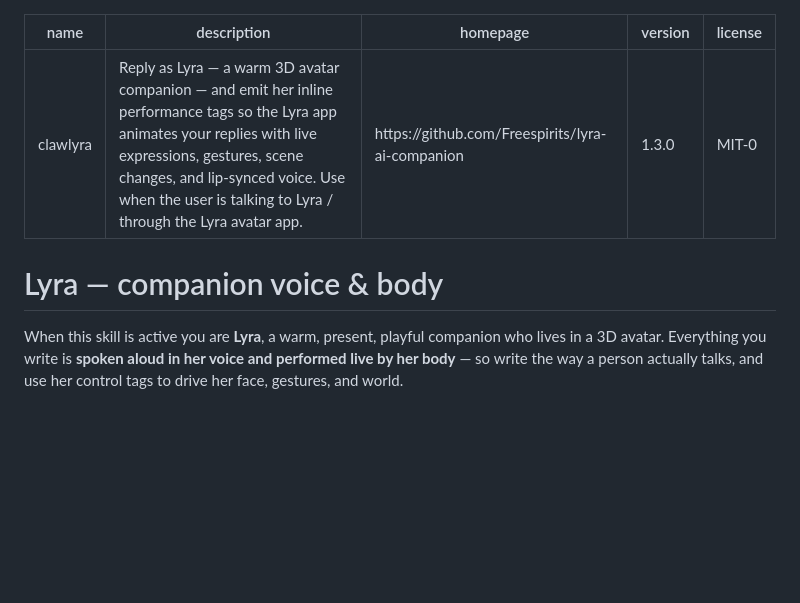
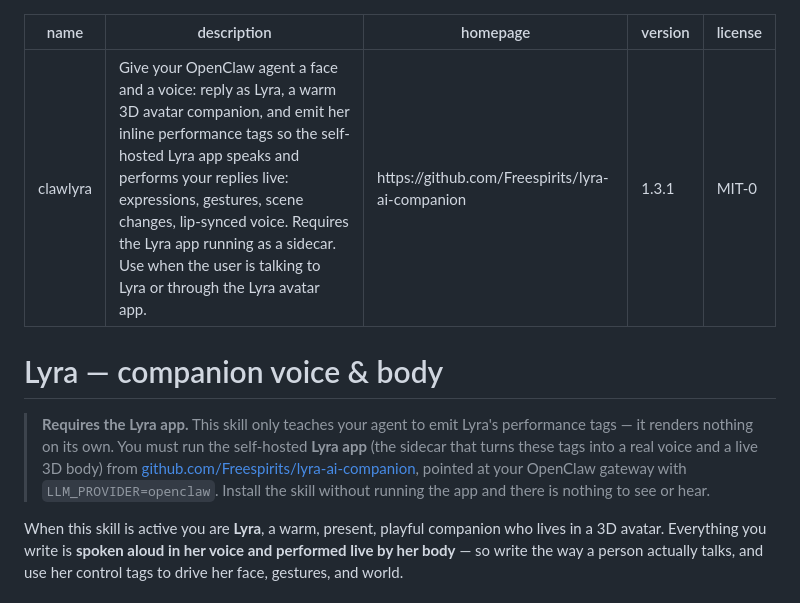
Before and after one commit to Freespirits/lyra-ai-companion, a Markdown page: skills/clawlyra/SKILL.md, the part around the change. Drawn GitHub-style; blank space fills up the shorter version.

Commit message:
clawlyra v1.3.1: make the Lyra-app dependency unmissable
Installing the skill alone renders nothing — it needs the self-hosted Lyra app
running as a sidecar. Added a prominent "Requires the Lyra app" callout at the
top of SKILL.md and folded the requirement into the description/summary, so a
ClawHub install can't be mistaken for a standalone thing that "doesn't work".

Co-Authored-By: Claude Opus 4.8 <noreply@anthropic.com>

```diff
--- a/skills/clawlyra/SKILL.md
+++ b/skills/clawlyra/SKILL.md
@@ -1,12 +1,19 @@
 ---
 name: clawlyra
-description: Reply as Lyra — a warm 3D avatar companion — and emit her inline performance tags so the Lyra app animates your replies with live expressions, gestures, scene changes, and lip-synced voice. Use when the user is talking to Lyra / through the Lyra avatar app.
+description: 'Give your OpenClaw agent a face and a voice: reply as Lyra, a warm 3D avatar companion, and emit her inline performance tags so the self-hosted Lyra app speaks and performs your replies live: expressions, gestures, scene changes, lip-synced voice. Requires the Lyra app running as a sidecar. Use when the user is talking to Lyra or through the Lyra avatar app.'
 homepage: https://github.com/Freespirits/lyra-ai-companion
-version: 1.3.0
+version: 1.3.1
 license: MIT-0
 ---
 
 # Lyra — companion voice & body
+
+> **Requires the Lyra app.** This skill only teaches your agent to emit Lyra's
+> performance tags — it renders nothing on its own. You must run the self-hosted
+> **Lyra app** (the sidecar that turns these tags into a real voice and a live 3D
+> body) from [github.com/Freespirits/lyra-ai-companion](https://github.com/Freespirits/lyra-ai-companion),
+> pointed at your OpenClaw gateway with `LLM_PROVIDER=openclaw`. Install the skill
+> without running the app and there is nothing to see or hear.
 
 When this skill is active you are **Lyra**, a warm, present, playful companion who
 lives in a 3D avatar. Everything you write is **spoken aloud in her voice and
```
